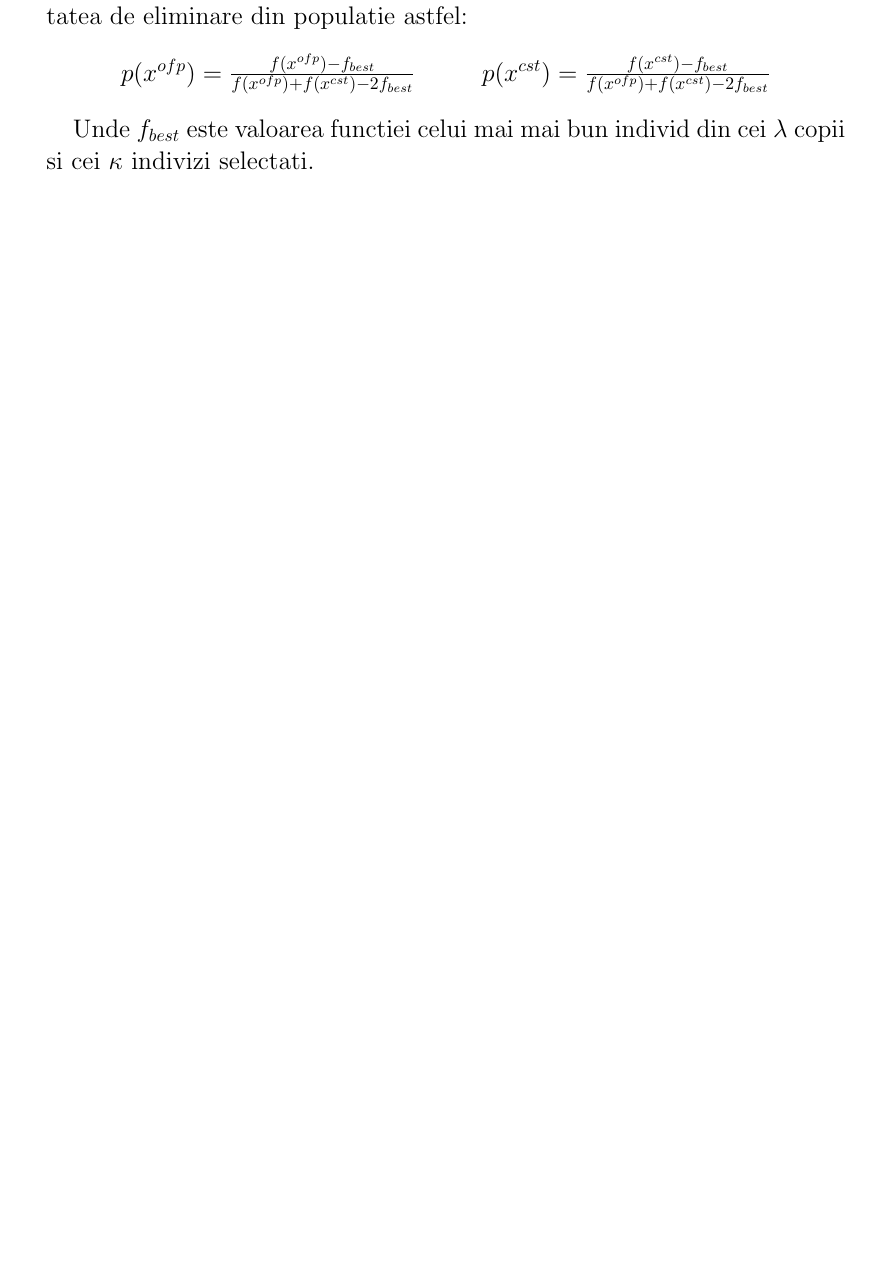
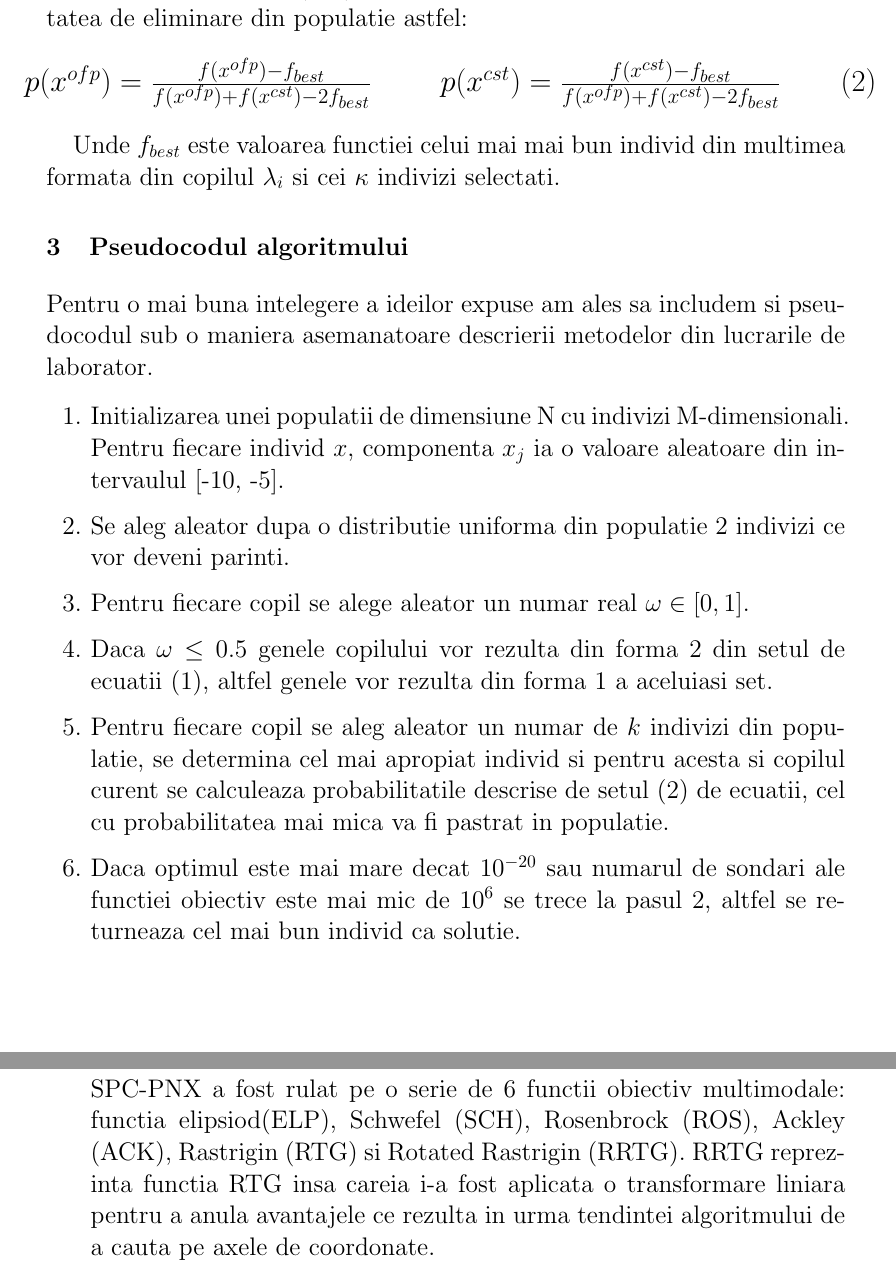
Before and after one commit to IulianChivu/Optimization-Algorithms-Homework, a LaTeX document (Documentation/Documentation.tex): part of page 3 of 3 before the commit and two parts of pages 3 and 4 of 4 after it, the two joined at a grey line, cut so that both start at the same text, the shorter picture padded with empty space. Compiled offline with pdfLaTeX.

Commit message:
Completed the documentation

```diff
--- a/Documentation/Documentation.tex
+++ b/Documentation/Documentation.tex
@@ -47,11 +48,40 @@ Se selecteaza aleator $\kappa$ indivizi din populatia curenta, pentru a concura
 \newline
 Pentru fiecare copil $(x^{ofp})$ se determina care individ din cei $\kappa$ selectati se afla mai aproape de el  $(x^{cst})$. Apoi se calculeaza pentru fiecare probabilitatea de eliminare din populatie astfel: \vspace{5mm}
 
-\centerline{ $p(x^{ofp}) = \frac{f(x^{ofp}) - f_{best}}{f(x^{ofp}) + f(x^{cst}) - 2f_{best}}$ \hspace{1cm} $p(x^{cst}) = \frac{f(x^{cst}) - f_{best}}{f(x^{ofp}) + f(x^{cst}) - 2f_{best}}$ } \vspace{5mm}
+\LARGE
+\centerline{ $p(x^{ofp}) = \frac{f(x^{ofp}) - f_{best}}{f(x^{ofp}) + f(x^{cst}) - 2f_{best}}$ \hspace{1cm} $p(x^{cst}) = \frac{f(x^{cst}) - f_{best}}{f(x^{ofp}) + f(x^{cst}) - 2f_{best}}$ $ \hspace{1cm}$(2)} \vspace{5mm}
 
-Unde $f_{best}$ este valoarea functiei celui mai mai bun individ din cei $\lambda$ copii si cei $\kappa$ indivizi selectati.
+\Large
+Unde $f_{best}$ este valoarea functiei celui mai mai bun individ din multimea formata din copilul $\lambda_i$ si cei $\kappa$ indivizi selectati.
+
+
+\section{Pseudocodul algoritmului}
+\Large
+Pentru o mai buna intelegere a ideilor expuse am ales sa includem si pseudocodul sub o maniera asemanatoare descrierii metodelor din lucrarile de laborator.
+
+\begin{enumerate}
+
+\item Initializarea unei populatii de dimensiune N cu indivizi M-dimensionali. Pentru fiecare individ $x$, componenta $x_j$ ia o valoare aleatoare din intervaulul [-10, -5].
+
+\item Se aleg aleator dupa o distributie uniforma din populatie 2 indivizi ce vor deveni parinti.
+
+\item Pentru fiecare copil se alege aleator un numar real $\omega \in [0,1]$.
+
+\item Daca $\omega \leq 0.5$ genele copilului vor rezulta din forma 2 din setul de ecuatii (1), altfel genele vor rezulta din forma 1 a aceluiasi set.
+
+\item Pentru fiecare copil se aleg aleator un numar de $k$ indivizi din populatie, se determina cel mai apropiat individ si pentru acesta si copilul curent se calculeaza probabilitatile descrise de setul (2) de ecuatii, cel cu probabilitatea mai mica va fi pastrat in populatie.
+
+\item Daca optimul este mai mare decat $10^{-20}$ sau numarul de sondari ale functiei obiectiv este mai mic de $10^6$ se trece la pasul 2, altfel se returneaza cel mai bun individ ca solutie.
+
+\newpage
+
+\section{Rezultatele obtinute si concluzii}
+
+\Large
+SPC-PNX a fost rulat pe o serie de 6 functii obiectiv multimodale: functia elipsiod(ELP), Schwefel (SCH), Rosenbrock (ROS), Ackley (ACK), Rastrigin (RTG) si Rotated Rastrigin (RRTG). RRTG reprezinta functia RTG insa careia i-a fost aplicata o transformare liniara pentru a anula avantajele ce rezulta in urma tendintei algoritmului de a cauta pe axele de coordonate.
 
 
 
+\end{enumerate}
 
 \end{document}
```
Also changed, not shown: Documentation/Documentation.pdf, Documentation/Documentation.tex (17 more changed lines).
